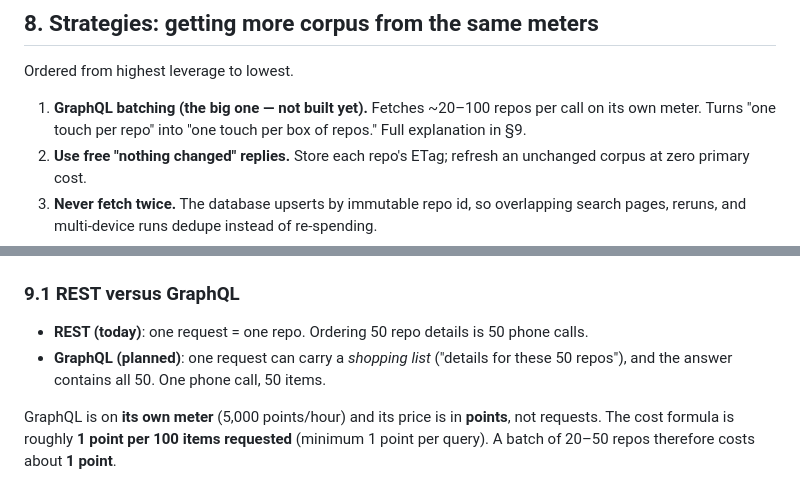
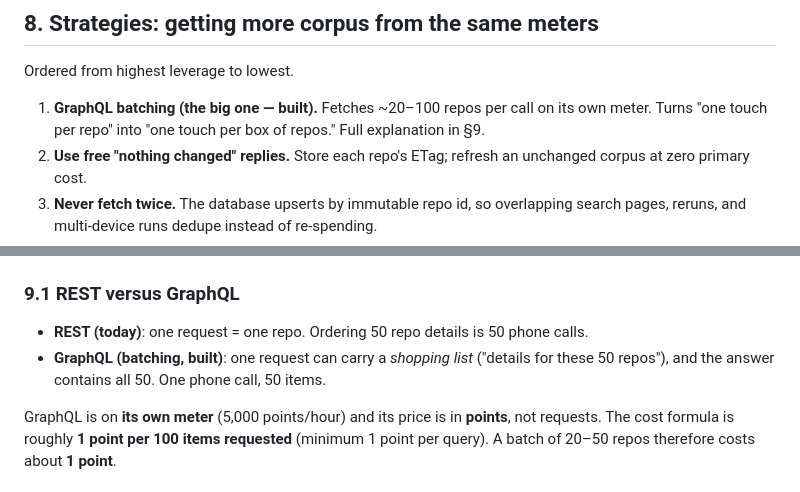
Before and after one commit to Thabettt/gitcrawl, a Markdown page: design/corpus-building-efficient-engineering.md, 2 parts joined by grey strips. Rendered like a GitHub page.

```diff
--- a/design/corpus-building-efficient-engineering.md
+++ b/design/corpus-building-efficient-engineering.md
@@ -242,7 +242,7 @@ A single app installation is not always stuck at 5,000/hour: installations with
 
 Ordered from highest leverage to lowest.
 
-1. **GraphQL batching (the big one — not built yet).** Fetches ~20–100 repos per call on its own meter. Turns "one touch per repo" into "one touch per box of repos." Full explanation in §9.
+1. **GraphQL batching (the big one — built).** Fetches ~20–100 repos per call on its own meter. Turns "one touch per repo" into "one touch per box of repos." Full explanation in §9.
 2. **Use free "nothing changed" replies.** Store each repo's ETag; refresh an unchanged corpus at zero primary cost.
 3. **Never fetch twice.** The database upserts by immutable repo id, so overlapping search pages, reruns, and multi-device runs dedupe instead of re-spending.
 4. **Filter cheap-first, drop early, and stop paying for dead repos.** Stars/topic/language checks are free; owner country costs one call *per owner* (owners repeat across repos); file checks cost one call per surviving repo (and those same file checks are the future agent-detection file channel). Every repo dropped early is a future touch saved.
@@ -261,7 +261,7 @@ Ordered from highest leverage to lowest.
 ### 9.1 REST versus GraphQL
 
 - **REST (today)**: one request = one repo. Ordering 50 repo details is 50 phone calls.
-- **GraphQL (planned)**: one request can carry a *shopping list* ("details for these 50 repos"), and the answer contains all 50. One phone call, 50 items.
+- **GraphQL (batching, built)**: one request can carry a *shopping list* ("details for these 50 repos"), and the answer contains all 50. One phone call, 50 items.
 
 GraphQL is on **its own meter** (5,000 points/hour) and its price is in **points**, not requests. The cost formula is roughly **1 point per 100 items requested** (minimum 1 point per query). A batch of 20–50 repos therefore costs about **1 point**.
 
```
Also changed, not shown: other parts of design/corpus-building-efficient-engineering.md (+6 -4 lines), docs/development-log.md (+9 -0 lines).
